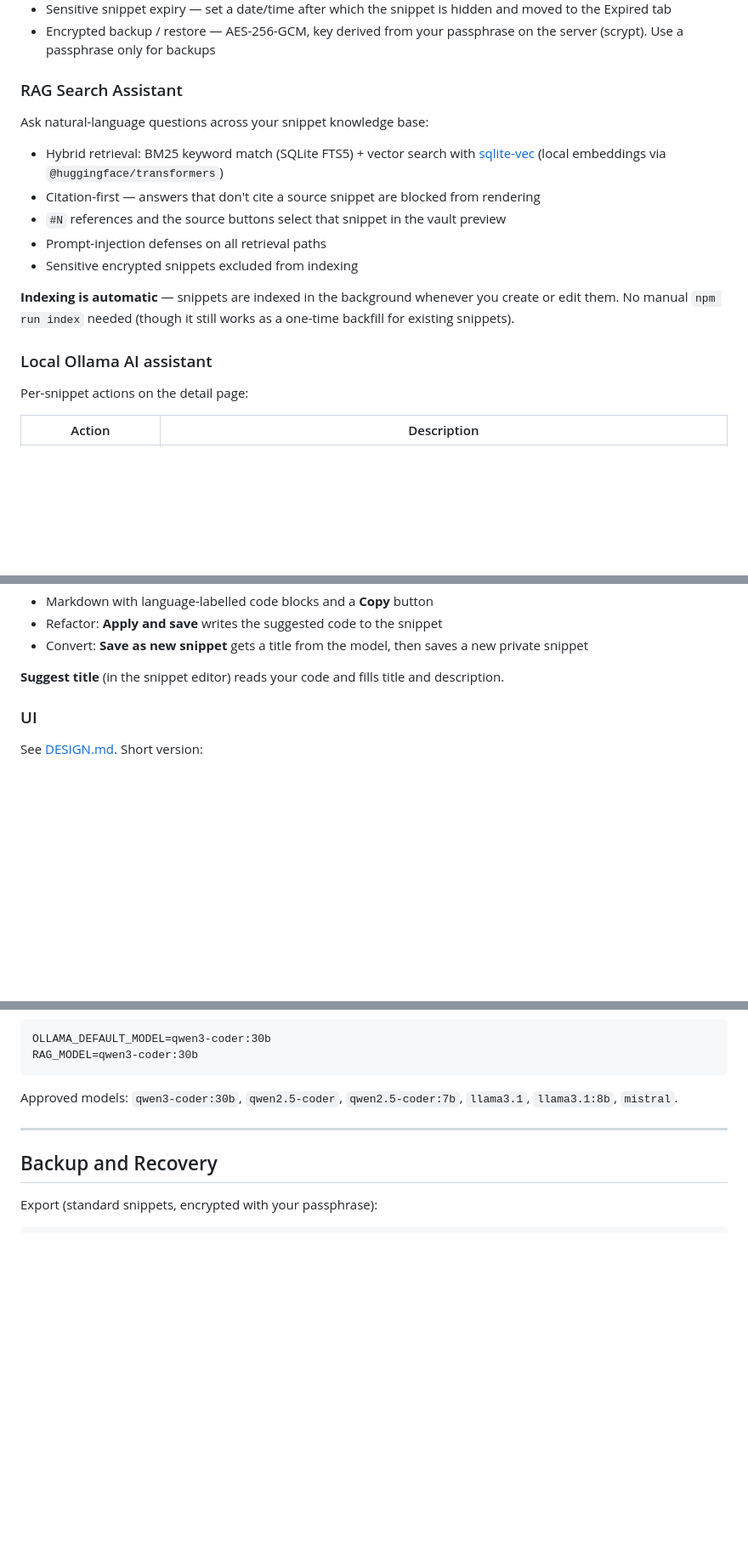
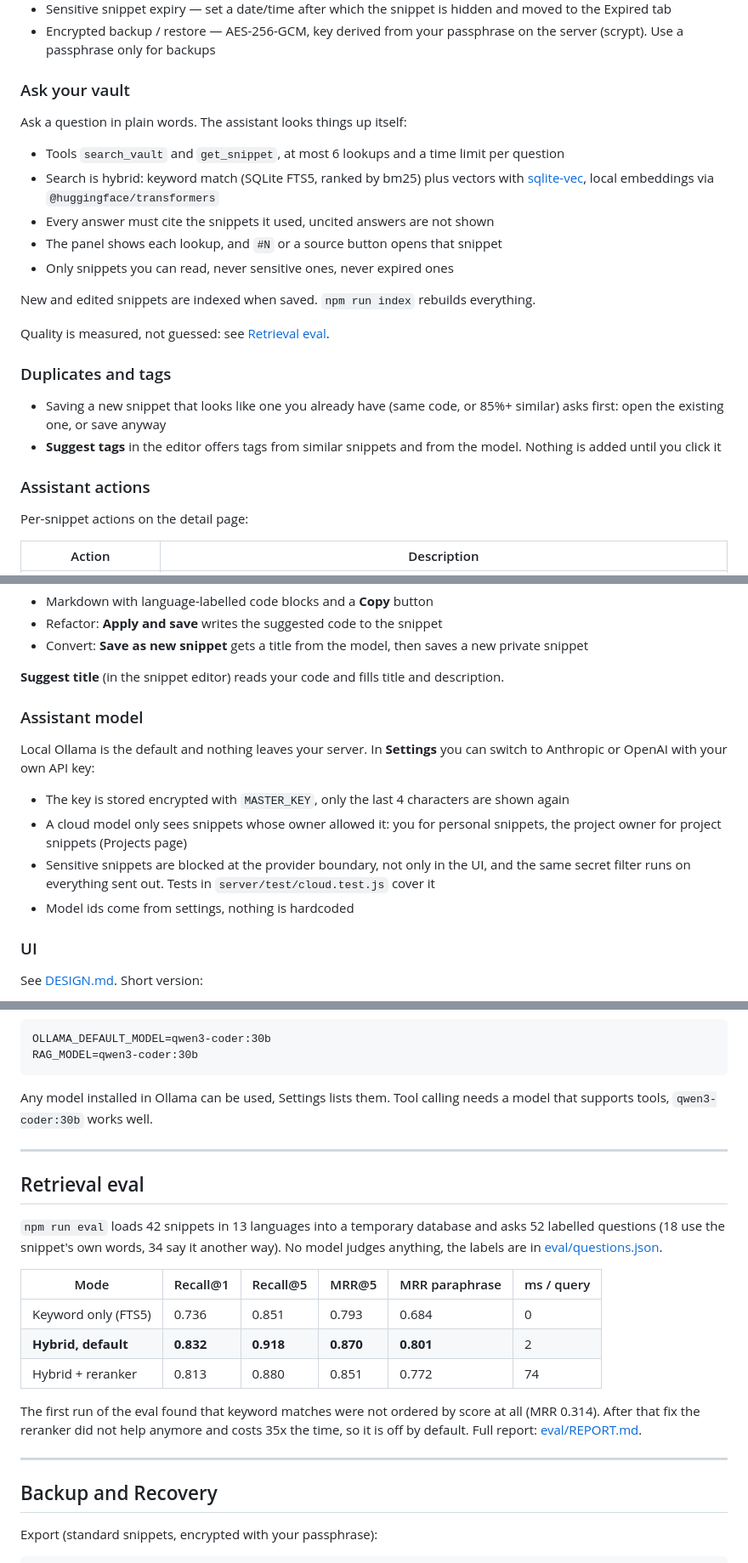
Before and after one commit to saipurumandla/SnippetVault, a Markdown page: README.md, 3 parts joined by grey strips. Shown at 85% size. Drawn GitHub-style; blank space fills up the shorter version.

Commit message:
update readme with eval results and providers

````diff
--- a/README.md
+++ b/README.md
@@ -124,17 +128,23 @@ Sensitive mode: your private key is generated in the browser, encrypted with you
 - Sensitive snippet expiry — set a date/time after which the snippet is hidden and moved to the Expired tab
 - Encrypted backup / restore — AES-256-GCM, key derived from your passphrase on the server (scrypt). Use a passphrase only for backups
 
-### RAG Search Assistant
-Ask natural-language questions across your snippet knowledge base:
-- Hybrid retrieval: BM25 keyword match (SQLite FTS5) + vector search with [sqlite-vec](https://github.com/asg017/sqlite-vec) (local embeddings via `@huggingface/transformers`)
-- Citation-first — answers that don't cite a source snippet are blocked from rendering
-- `#N` references and the source buttons select that snippet in the vault preview
-- Prompt-injection defenses on all retrieval paths
-- Sensitive encrypted snippets excluded from indexing
+### Ask your vault
+Ask a question in plain words. The assistant looks things up itself:
+- Tools `search_vault` and `get_snippet`, at most 6 lookups and a time limit per question
+- Search is hybrid: keyword match (SQLite FTS5, ranked by bm25) plus vectors with [sqlite-vec](https://github.com/asg017/sqlite-vec), local embeddings via `@huggingface/transformers`
+- Every answer must cite the snippets it used, uncited answers are not shown
+- The panel shows each lookup, and `#N` or a source button opens that snippet
+- Only snippets you can read, never sensitive ones, never expired ones
 
-**Indexing is automatic** — snippets are indexed in the background whenever you create or edit them. No manual `npm run index` needed (though it still works as a one-time backfill for existing snippets).
+New and edited snippets are indexed when saved. `npm run index` rebuilds everything.
 
-### Local Ollama AI assistant
+Quality is measured, not guessed: see [Retrieval eval](#retrieval-eval).
+
+### Duplicates and tags
+- Saving a new snippet that looks like one you already have (same code, or 85%+ similar) asks first: open the existing one, or save anyway
+- **Suggest tags** in the editor offers tags from similar snippets and from the model. Nothing is added until you click it
+
+### Assistant actions
 Per-snippet actions on the detail page:
 
 | Action | Description |
@@ -150,6 +160,16 @@ All actions stream into a side sheet:
 - Convert: **Save as new snippet** gets a title from the model, then saves a new private snippet
 
 **Suggest title** (in the snippet editor) reads your code and fills title and description.
+
+### Assistant model
+Local Ollama is the default and nothing leaves your server. In **Settings** you can switch
+to Anthropic or OpenAI with your own API key:
+- The key is stored encrypted with `MASTER_KEY`, only the last 4 characters are shown again
+- A cloud model only sees snippets whose owner allowed it: you for personal snippets, the
+  project owner for project snippets (Projects page)
+- Sensitive snippets are blocked at the provider boundary, not only in the UI, and the same
+  secret filter runs on everything sent out. Tests in `server/test/cloud.test.js` cover it
+- Model ids come from settings, nothing is hardcoded
 
 ### UI
 See [DESIGN.md](DESIGN.md). Short version:
@@ -216,7 +236,26 @@ OLLAMA_DEFAULT_MODEL=qwen3-coder:30b
 RAG_MODEL=qwen3-coder:30b
 ```
 
-Approved models: `qwen3-coder:30b`, `qwen2.5-coder`, `qwen2.5-coder:7b`, `llama3.1`, `llama3.1:8b`, `mistral`.
+Any model installed in Ollama can be used, Settings lists them. Tool calling needs a model
+that supports tools, `qwen3-coder:30b` works well.
+
+---
+
+## Retrieval eval
+
+`npm run eval` loads 42 snippets in 13 languages into a temporary database and asks 52
+labelled questions (18 use the snippet's own words, 34 say it another way). No model judges
+anything, the labels are in [eval/questions.json](eval/questions.json).
+
+| Mode | Recall@1 | Recall@5 | MRR@5 | MRR paraphrase | ms / query |
+|---|---|---|---|---|---|
+| Keyword only (FTS5) | 0.736 | 0.851 | 0.793 | 0.684 | 0 |
+| **Hybrid, default** | **0.832** | **0.918** | **0.870** | **0.801** | 2 |
+| Hybrid + reranker | 0.813 | 0.880 | 0.851 | 0.772 | 74 |
+
+The first run of the eval found that keyword matches were not ordered by score at all
+(MRR 0.314). After that fix the reranker did not help anymore and costs 35x the time, so it
+is off by default. Full report: [eval/REPORT.md](eval/REPORT.md).
 
 ---
 
````
Also changed, not shown: other parts of README.md (+5 -1 lines), DEMO.md (+34 -1 lines), docs/screenshots/18-assistant-settings.png (added), docs/screenshots/19-ask-with-lookups.png (added), docs/screenshots/20-duplicate-check.png (added), docs/screenshots/21-tag-ideas.png (added), 1 other file.
